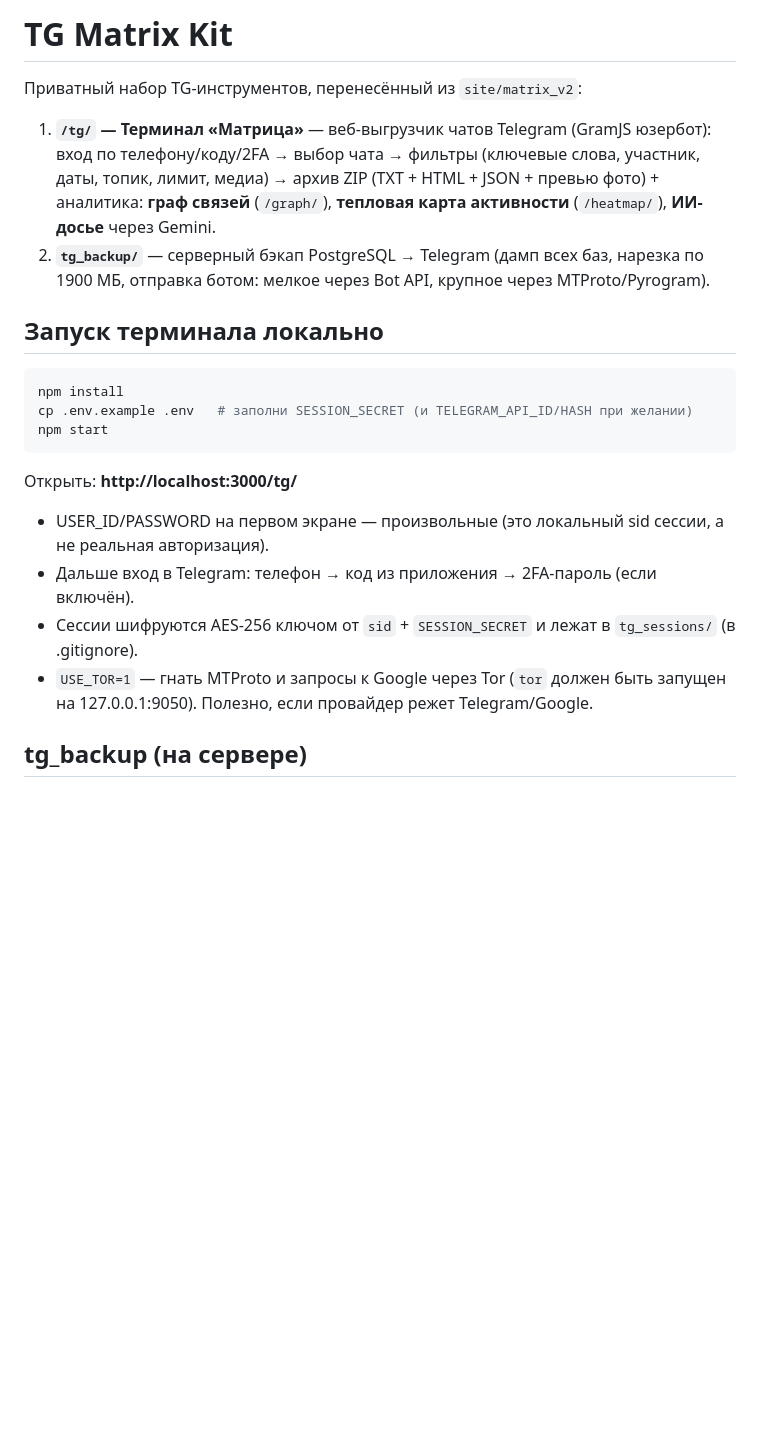
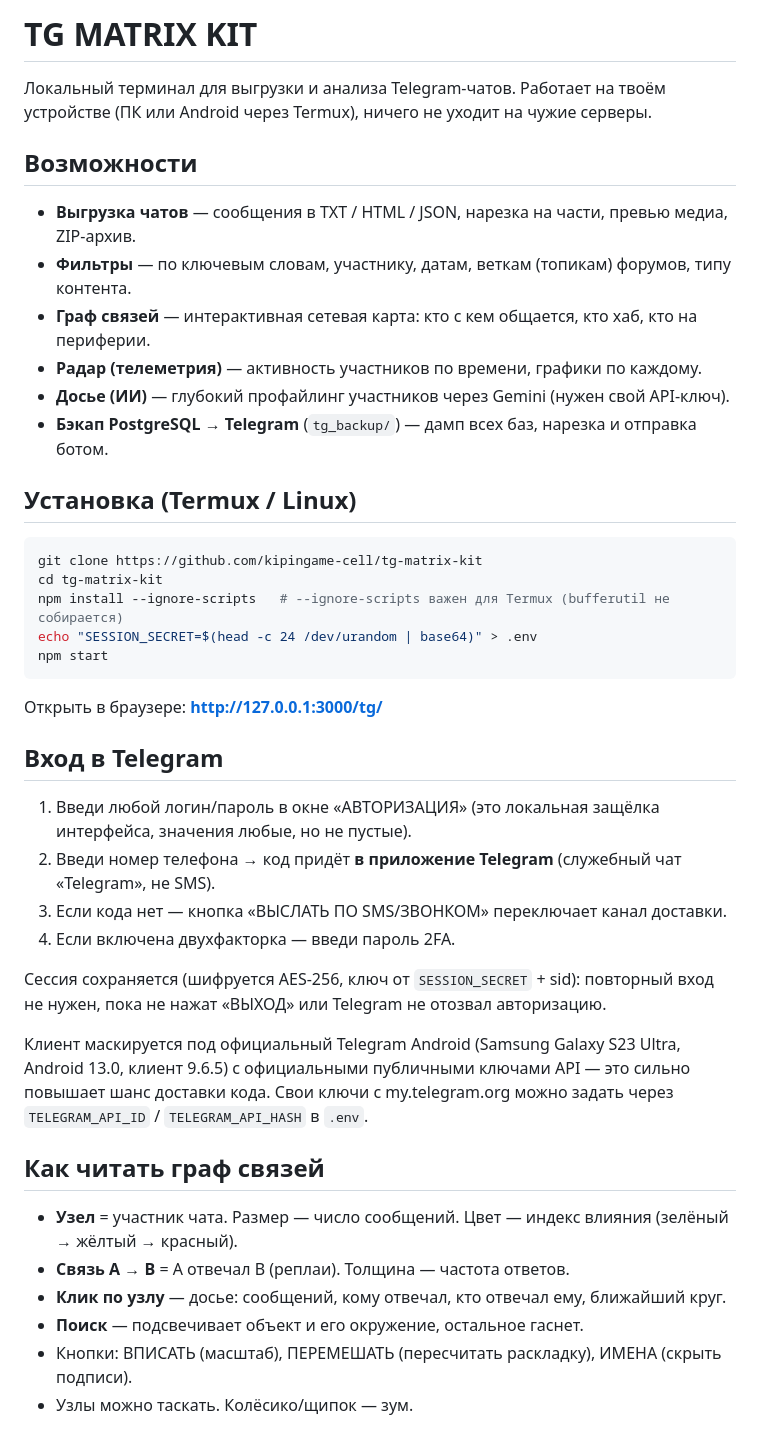
Before and after one commit to kipingame-cell/tg-matrix-kit, a Markdown page: README.md, the part around one of its changes. Rendered like a GitHub page; blank space fills up the shorter version.

Commit message:
README: полная документация — установка, вход, граф, env, безопасность

````diff
--- a/README.md
+++ b/README.md
@@ -1,24 +1,45 @@
-# TG Matrix Kit
+# TG MATRIX KIT
 
-Приватный набор TG-инструментов, перенесённый из `site/matrix_v2`:
+Локальный терминал для выгрузки и анализа Telegram-чатов. Работает на твоём устройстве (ПК или Android через Termux), ничего не уходит на чужие серверы.
 
-1. **`/tg/` — Терминал «Матрица»** — веб-выгрузчик чатов Telegram (GramJS юзербот):
-   вход по телефону/коду/2FA → выбор чата → фильтры (ключевые слова, участник, даты, топик, лимит, медиа) → архив ZIP (TXT + HTML + JSON + превью фото) + аналитика: **граф связей** (`/graph/`), **тепловая карта активности** (`/heatmap/`), **ИИ-досье** через Gemini.
-2. **`tg_backup/`** — серверный бэкап PostgreSQL → Telegram (дамп всех баз, нарезка по 1900 МБ, отправка ботом: мелкое через Bot API, крупное через MTProto/Pyrogram).
+## Возможности
 
-## Запуск терминала локально
+- **Выгрузка чатов** — сообщения в TXT / HTML / JSON, нарезка на части, превью медиа, ZIP-архив.
+- **Фильтры** — по ключевым словам, участнику, датам, веткам (топикам) форумов, типу контента.
+- **Граф связей** — интерактивная сетевая карта: кто с кем общается, кто хаб, кто на периферии.
+- **Радар (телеметрия)** — активность участников по времени, графики по каждому.
+- **Досье (ИИ)** — глубокий профайлинг участников через Gemini (нужен свой API-ключ).
+- **Бэкап PostgreSQL → Telegram** (`tg_backup/`) — дамп всех баз, нарезка и отправка ботом.
+
+## Установка (Termux / Linux)
 
 ```bash
-npm install
-cp .env.example .env   # заполни SESSION_SECRET (и TELEGRAM_API_ID/HASH при желании)
+git clone https://github.com/kipingame-cell/tg-matrix-kit
+cd tg-matrix-kit
+npm install --ignore-scripts   # --ignore-scripts важен для Termux (bufferutil не собирается)
+echo "SESSION_SECRET=$(head -c 24 /dev/urandom | base64)" > .env
 npm start
 ```
 
-Открыть: **http://localhost:3000/tg/**
+Открыть в браузере: **http://127.0.0.1:3000/tg/**
 
-- USER_ID/PASSWORD на первом экране — произвольные (это локальный sid сессии, а не реальная авторизация).
-- Дальше вход в Telegram: телефон → код из приложения → 2FA-пароль (если включён).
-- Сессии шифруются AES-256 ключом от `sid` + `SESSION_SECRET` и лежат в `tg_sessions/` (в .gitignore).
-- `USE_TOR=1` — гнать MTProto и запросы к Google через Tor (`tor` должен быть запущен на 127.0.0.1:9050). Полезно, если провайдер режет Telegram/Google.
+## Вход в Telegram
 
-## tg_backup (на сервере)
+1. Введи любой логин/пароль в окне «АВТОРИЗАЦИЯ» (это локальная защёлка интерфейса, значения любые, но не пустые).
+2. Введи номер телефона → код придёт **в приложение Telegram** (служебный чат «Telegram», не SMS).
+3. Если кода нет — кнопка «ВЫСЛАТЬ ПО SMS/ЗВОНКОМ» переключает канал доставки.
+4. Если включена двухфакторка — введи пароль 2FA.
+
+Сессия сохраняется (шифруется AES-256, ключ от `SESSION_SECRET` + sid): повторный вход не нужен, пока не нажат «ВЫХОД» или Telegram не отозвал авторизацию.
+
+Клиент маскируется под официальный Telegram Android (Samsung Galaxy S23 Ultra, Android 13.0, клиент 9.6.5) с официальными публичными ключами API — это сильно повышает шанс доставки кода. Свои ключи с my.telegram.org можно задать через `TELEGRAM_API_ID` / `TELEGRAM_API_HASH` в `.env`.
+
+## Как читать граф связей
+
+- **Узел** = участник чата. Размер — число сообщений. Цвет — индекс влияния (зелёный → жёлтый → красный).
+- **Связь A → B** = A отвечал B (реплаи). Толщина — частота ответов.
+- **Клик по узлу** — досье: сообщений, кому отвечал, кто отвечал ему, ближайший круг.
+- **Поиск** — подсвечивает объект и его окружение, остальное гаснет.
+- Кнопки: ВПИСАТЬ (масштаб), ПЕРЕМЕШАТЬ (пересчитать раскладку), ИМЕНА (скрыть подписи).
+- Узлы можно таскать. Колёсико/щипок — зум.
+
````
Also changed, not shown: other parts of README.md (+31 -11 lines).
